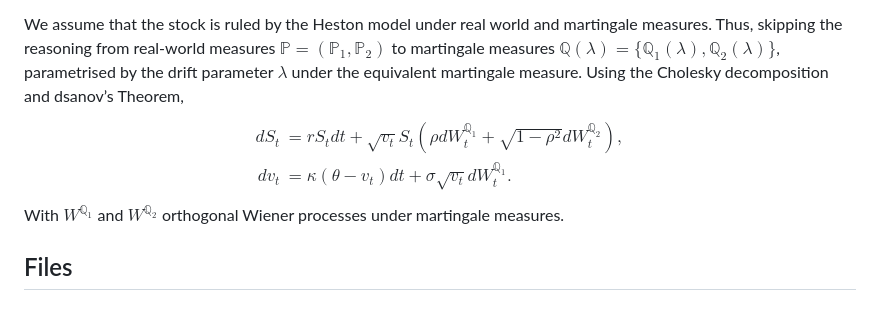
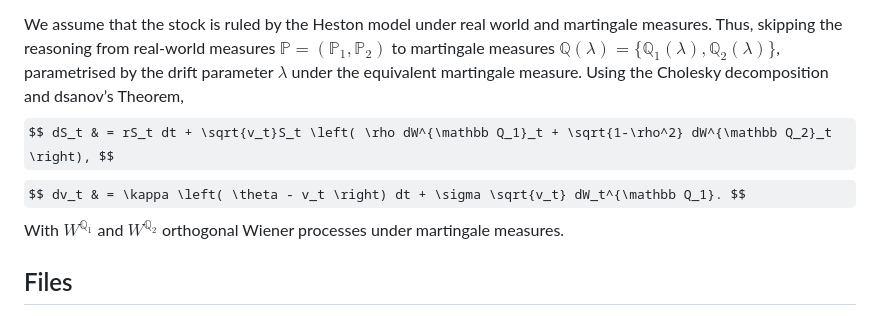
Before and after one commit to SarcasticMatrix/HestonModel, a Markdown page: README.md, the part around the change. Drawn GitHub-style; some formulas as TeX source.

Commit message:
write doc

```diff
--- a/README.md
+++ b/README.md
@@ -3,12 +3,8 @@
 This Python package implements the Heston model for option pricing and portfolio management using Monte Carlo simulations, the Carr-Madan method, and Fourier transforms. The package also includes functionality for optimal portfolio allocation using control techniques.
 
 We assume that the stock is ruled by the Heston model under real world and martingale measures. Thus, skipping the reasoning from real-world measures $\mathbb P = (\mathbb P_1,\mathbb P_2)$ to martingale measures $\mathbb Q(\lambda) = \{\mathbb Q_1(\lambda),\mathbb Q_2(\lambda)\}$, parametrised by the drift parameter $\lambda$ under the equivalent martingale measure. Using the Cholesky decomposition and dsanov’s Theorem,
-$$
-\begin{aligned}
-    dS_t & = rS_t dt + \sqrt{v_t}S_t \left( \rho dW^{\mathbb Q_1}_t + \sqrt{1-\rho^2} dW^{\mathbb Q_2}_t \right), \\
-    dv_t & = \kappa \left( \theta - v_t \right) dt + \sigma \sqrt{v_t} dW_t^{\mathbb Q_1}.
-\end{aligned}
-$$
+$$ dS_t & = rS_t dt + \sqrt{v_t}S_t \left( \rho dW^{\mathbb Q_1}_t + \sqrt{1-\rho^2} dW^{\mathbb Q_2}_t \right), $$
+$$ dv_t & = \kappa \left( \theta - v_t \right) dt + \sigma \sqrt{v_t} dW_t^{\mathbb Q_1}. $$
 With $W^{\mathbb Q_1}$ and $W^{\mathbb Q_2}$ orthogonal Wiener processes under martingale measures.
 
 ## Files
```
